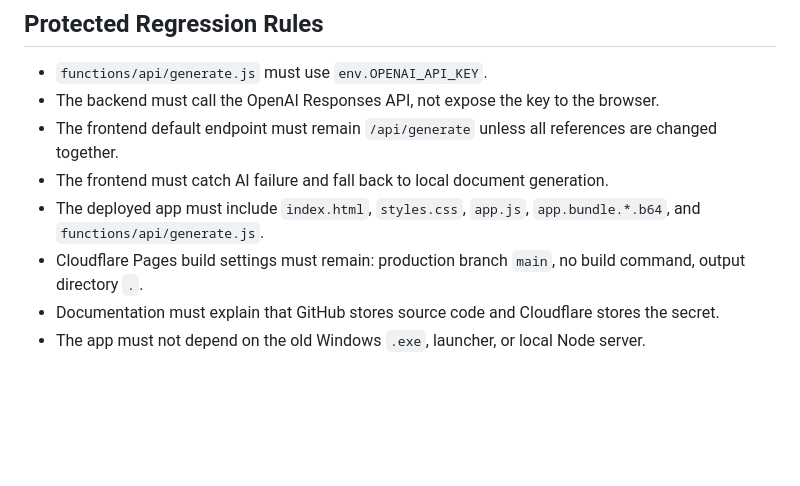
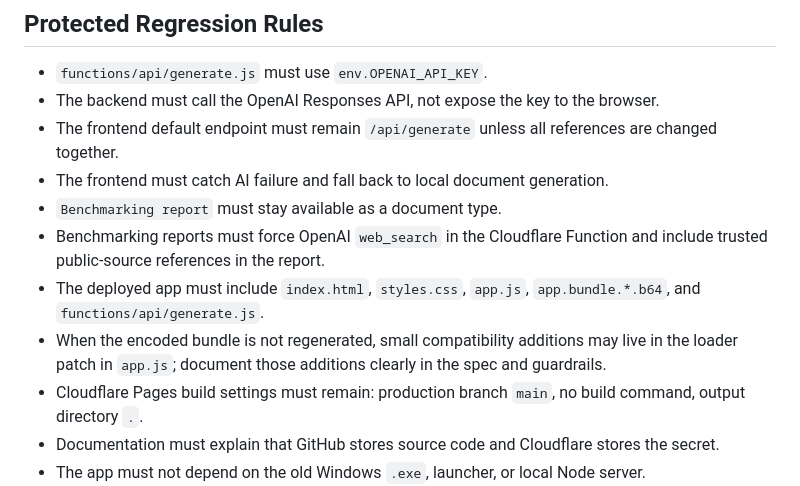
Before and after one commit to CEOFOUNDER/DOCAPP, a Markdown page: docs/DOCAPP_GUARDRAILS_SKILL.md, the part around the change. Drawn GitHub-style; blank space fills up the shorter version.

Commit message:
Add Benchmarking report guardrails

```diff
--- a/docs/DOCAPP_GUARDRAILS_SKILL.md
+++ b/docs/DOCAPP_GUARDRAILS_SKILL.md
@@ -36,7 +36,10 @@ Use this canonical rule set whenever Gilles says:
 - The backend must call the OpenAI Responses API, not expose the key to the browser.
 - The frontend default endpoint must remain `/api/generate` unless all references are changed together.
 - The frontend must catch AI failure and fall back to local document generation.
+- `Benchmarking report` must stay available as a document type.
+- Benchmarking reports must force OpenAI `web_search` in the Cloudflare Function and include trusted public-source references in the report.
 - The deployed app must include `index.html`, `styles.css`, `app.js`, `app.bundle.*.b64`, and `functions/api/generate.js`.
+- When the encoded bundle is not regenerated, small compatibility additions may live in the loader patch in `app.js`; document those additions clearly in the spec and guardrails.
 - Cloudflare Pages build settings must remain: production branch `main`, no build command, output directory `.`.
 - Documentation must explain that GitHub stores source code and Cloudflare stores the secret.
 - The app must not depend on the old Windows `.exe`, launcher, or local Node server.
```
